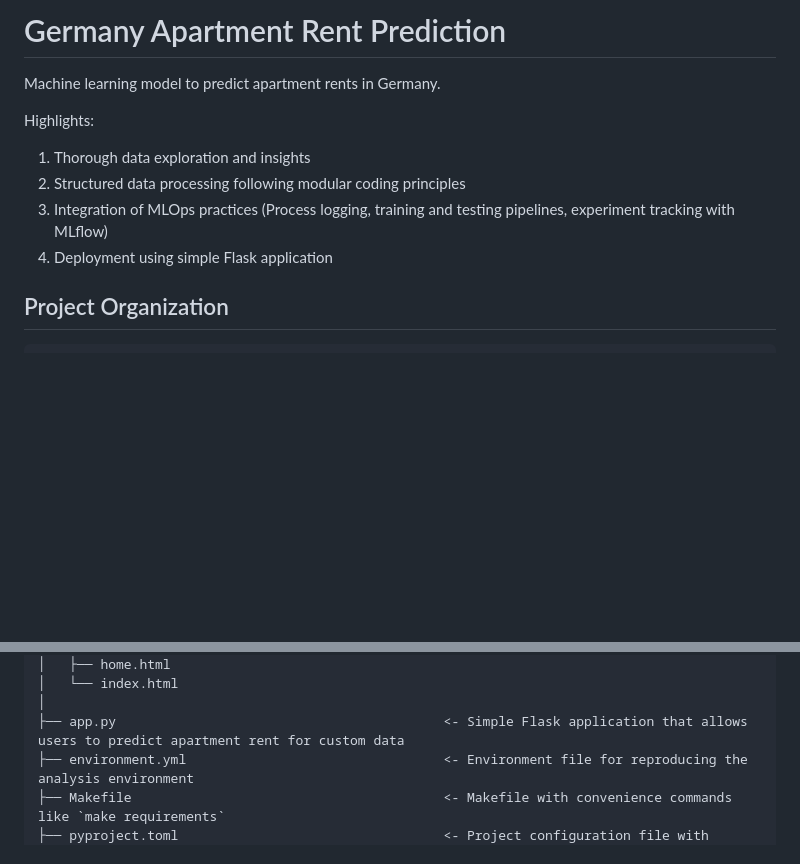
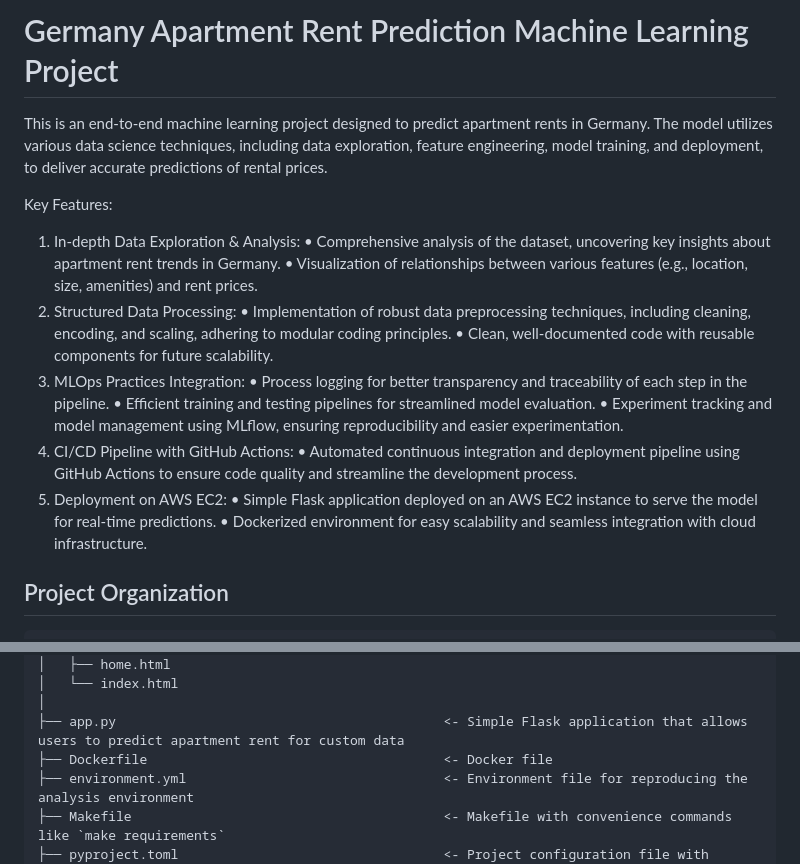
Before and after one commit to Aseem-Shrivastava/End-To-End-Germany-Rent-Prediction-Project, a Markdown page: README.md, 2 parts joined by grey strips. Drawn GitHub-style; blank space fills up the shorter version.

```diff
--- a/README.md
+++ b/README.md
@@ -1,12 +1,23 @@
-# Germany Apartment Rent Prediction
+# Germany Apartment Rent Prediction Machine Learning Project
 
-Machine learning model to predict apartment rents in Germany.
+This is an end-to-end machine learning project designed to predict apartment rents in Germany. The model utilizes various data science techniques, including data exploration, feature engineering, model training, and deployment, to deliver accurate predictions of rental prices.
 
-Highlights:
-1. Thorough data exploration and insights
-2. Structured data processing following modular coding principles
-3. Integration of MLOps practices (Process logging, training and testing pipelines, experiment tracking with MLflow)
-4. Deployment using simple Flask application
+Key Features:
+1.	In-depth Data Exploration & Analysis:
+	•	Comprehensive analysis of the dataset, uncovering key insights about apartment rent trends in Germany.
+	•	Visualization of relationships between various features (e.g., location, size, amenities) and rent prices.
+2.	Structured Data Processing:
+	•	Implementation of robust data preprocessing techniques, including cleaning, encoding, and scaling, adhering to modular coding principles.
+	•	Clean, well-documented code with reusable components for future scalability.
+3.	MLOps Practices Integration:
+	•	Process logging for better transparency and traceability of each step in the pipeline.
+	•	Efficient training and testing pipelines for streamlined model evaluation.
+	•	Experiment tracking and model management using MLflow, ensuring reproducibility and easier experimentation.
+4.	CI/CD Pipeline with GitHub Actions:
+	•	Automated continuous integration and deployment pipeline using GitHub Actions to ensure code quality and streamline the development process.
+5.	Deployment on AWS EC2:
+	•	Simple Flask application deployed on an AWS EC2 instance to serve the model for real-time predictions.
+	•	Dockerized environment for easy scalability and seamless integration with cloud infrastructure.
 
 
 ## Project Organization
@@ -59,6 +70,7 @@ Highlights:
 │   └── index.html
 │
 ├── app.py                                          <- Simple Flask application that allows users to predict apartment rent for custom data
+├── Dockerfile                                      <- Docker file
 ├── environment.yml                                 <- Environment file for reproducing the analysis environment
 ├── Makefile                                        <- Makefile with convenience commands like `make requirements`
 ├── pyproject.toml                                  <- Project configuration file with package metadata for
```
